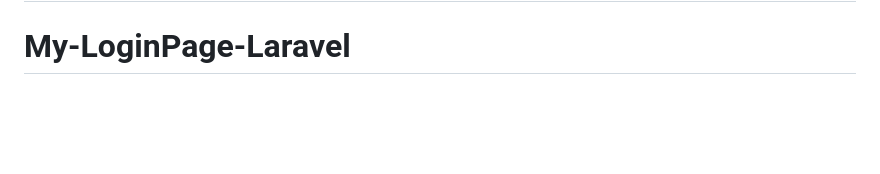
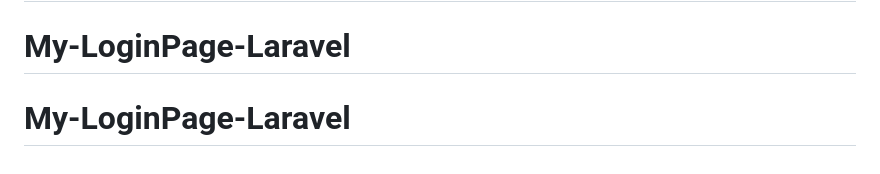
Before and after one commit to Roizycode/LaraveLoginPage, a Markdown page: README.md, the part around the change. Drawn GitHub-style; blank space fills up the shorter version.

```diff
--- a/README.md
+++ b/README.md
@@ -65,3 +65,4 @@ The Laravel framework is open-sourced software licensed under the [MIT license](
 # My-Laravel-LoginPage
 # My-LoginPage-Laravel
 # My-LoginPage-Laravel
+# My-LoginPage-Laravel
```
